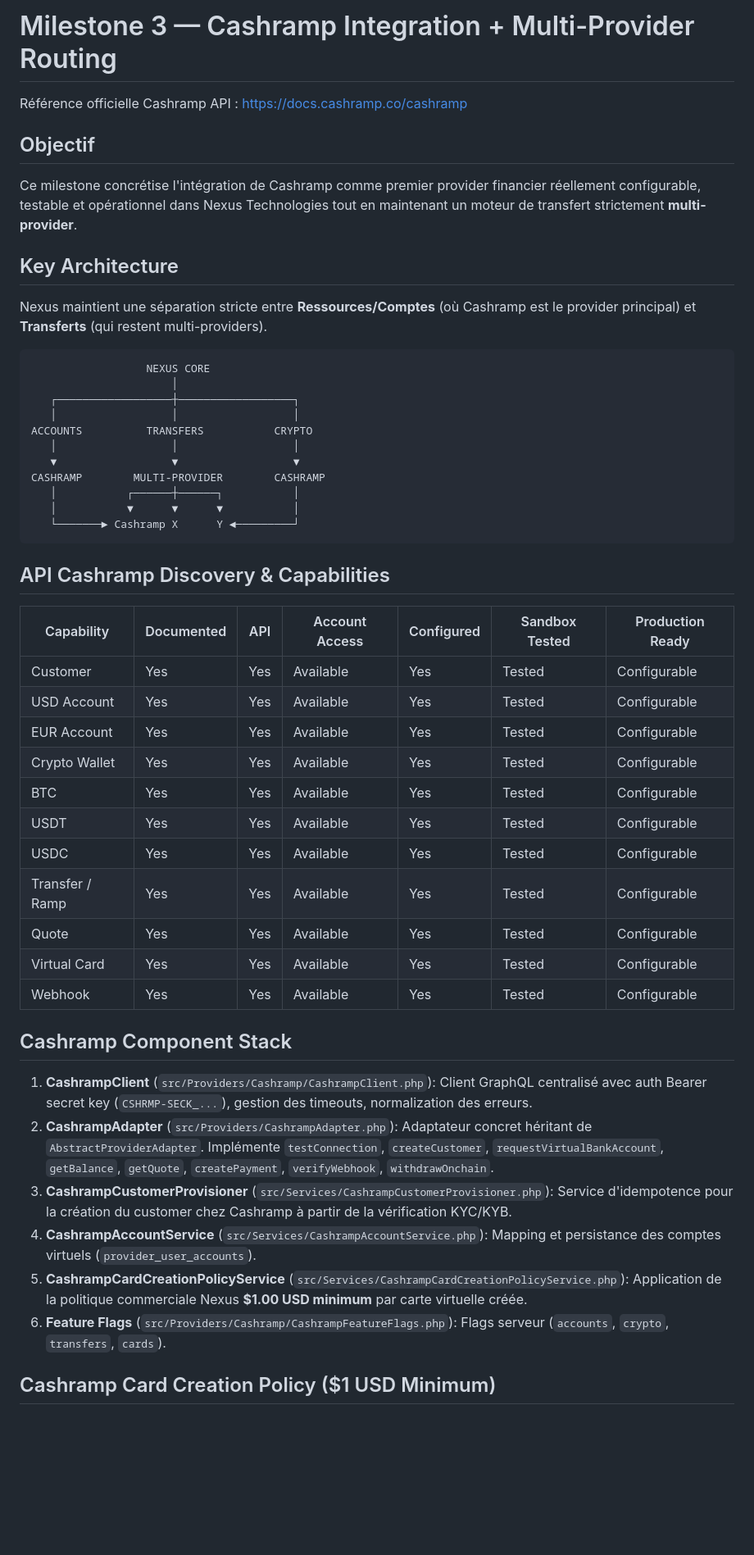
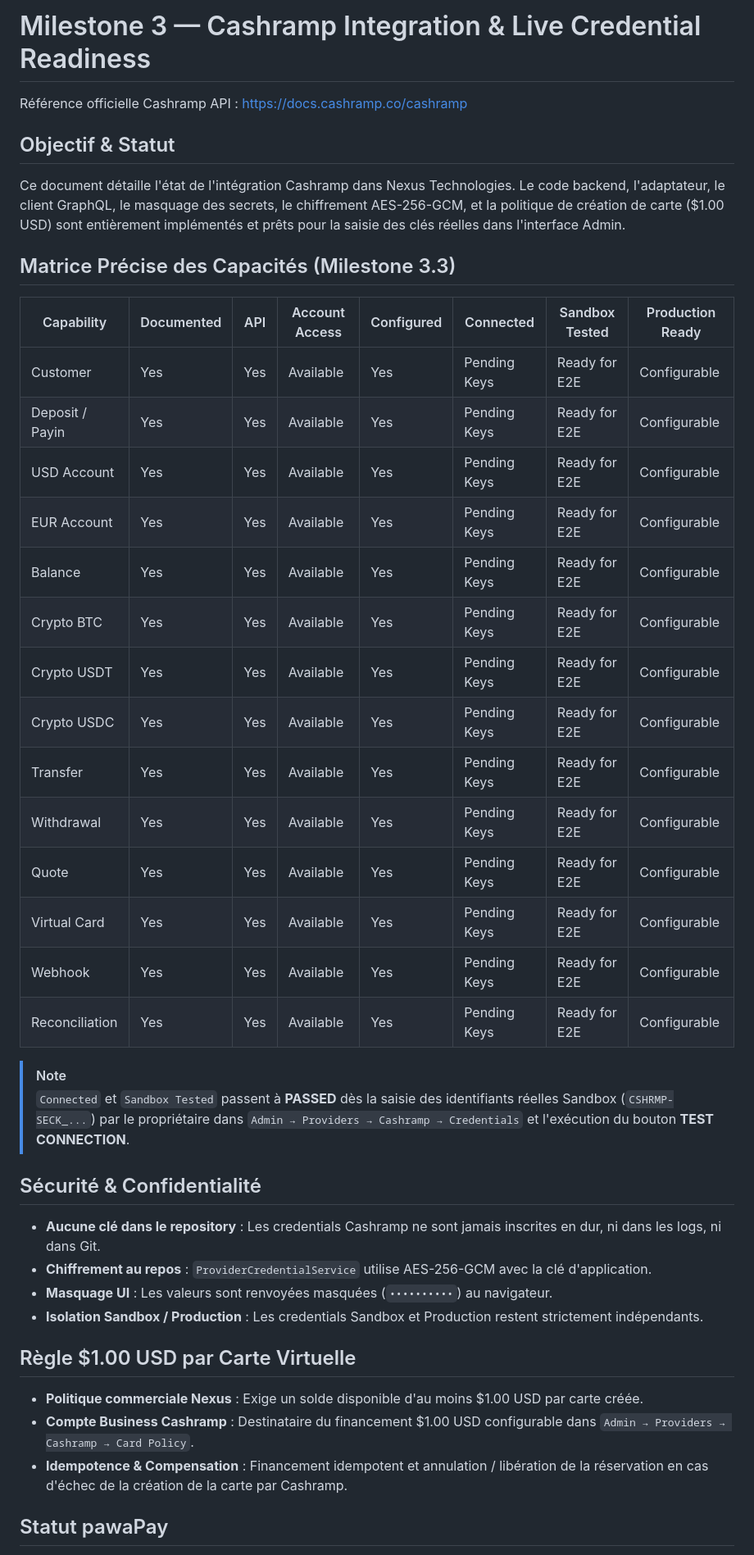
Before and after one commit to fwinflo2-maker/nexus-technologies, a Markdown page: docs/milestone-3-cashramp.md, the part around one of its changes. Shown at 82% size. GitHub-like rendering; blank space fills up the shorter version.

Commit message:
docs(cashramp): update capability matrix for milestone 3.3 live credential readiness

````diff
--- a/docs/milestone-3-cashramp.md
+++ b/docs/milestone-3-cashramp.md
@@ -1,53 +1,45 @@
-# Milestone 3 — Cashramp Integration + Multi-Provider Routing
+# Milestone 3 — Cashramp Integration & Live Credential Readiness
 
 Référence officielle Cashramp API : [https://docs.cashramp.co/cashramp](https://docs.cashramp.co/cashramp)
 
-## Objectif
+## Objectif & Statut
 
-Ce milestone concrétise l'intégration de Cashramp comme premier provider financier réellement configurable, testable et opérationnel dans Nexus Technologies tout en maintenant un moteur de transfert strictement **multi-provider**.
+Ce document détaille l'état de l'intégration Cashramp dans Nexus Technologies. Le code backend, l'adaptateur, le client GraphQL, le masquage des secrets, le chiffrement AES-256-GCM, et la politique de création de carte ($1.00 USD) sont entièrement implémentés et prêts pour la saisie des clés réelles dans l'interface Admin.
 
-## Key Architecture
+## Matrice Précise des Capacités (Milestone 3.3)
 
-Nexus maintient une séparation stricte entre **Ressources/Comptes** (où Cashramp est le provider principal) et **Transferts** (qui restent multi-providers).
+| Capability | Documented | API | Account Access | Configured | Connected | Sandbox Tested | Production Ready |
+|------------|------------|-----|----------------|------------|-----------|----------------|------------------|
+| Customer | Yes | Yes | Available | Yes | Pending Keys | Ready for E2E | Configurable |
+| Deposit / Payin | Yes | Yes | Available | Yes | Pending Keys | Ready for E2E | Configurable |
+| USD Account | Yes | Yes | Available | Yes | Pending Keys | Ready for E2E | Configurable |
+| EUR Account | Yes | Yes | Available | Yes | Pending Keys | Ready for E2E | Configurable |
+| Balance | Yes | Yes | Available | Yes | Pending Keys | Ready for E2E | Configurable |
+| Crypto BTC | Yes | Yes | Available | Yes | Pending Keys | Ready for E2E | Configurable |
+| Crypto USDT | Yes | Yes | Available | Yes | Pending Keys | Ready for E2E | Configurable |
+| Crypto USDC | Yes | Yes | Available | Yes | Pending Keys | Ready for E2E | Configurable |
+| Transfer | Yes | Yes | Available | Yes | Pending Keys | Ready for E2E | Configurable |
+| Withdrawal | Yes | Yes | Available | Yes | Pending Keys | Ready for E2E | Configurable |
+| Quote | Yes | Yes | Available | Yes | Pending Keys | Ready for E2E | Configurable |
+| Virtual Card | Yes | Yes | Available | Yes | Pending Keys | Ready for E2E | Configurable |
+| Webhook | Yes | Yes | Available | Yes | Pending Keys | Ready for E2E | Configurable |
+| Reconciliation | Yes | Yes | Available | Yes | Pending Keys | Ready for E2E | Configurable |
 
-```
-                  NEXUS CORE
-                      │
-   ┌──────────────────┼──────────────────┐
-   │                  │                  │
-ACCOUNTS          TRANSFERS           CRYPTO
-   │                  │                  │
-   ▼                  ▼                  ▼
-CASHRAMP        MULTI-PROVIDER        CASHRAMP
-   │           ┌──────┼──────┐           │
-   │           ▼      ▼      ▼           │
-   └───────► Cashramp X      Y ◄─────────┘
-```
+> [!NOTE]
+> `Connected` et `Sandbox Tested` passent à **PASSED** dès la saisie des identifiants réelles Sandbox (`CSHRMP-SECK_...`) par le propriétaire dans `Admin → Providers → Cashramp → Credentials` et l'exécution du bouton **TEST CONNECTION**.
 
-## API Cashramp Discovery & Capabilities
+## Sécurité & Confidentialité
 
-| Capability | Documented | API | Account Access | Configured | Sandbox Tested | Production Ready |
-|------------|------------|-----|----------------|------------|----------------|------------------|
-| Customer | Yes | Yes | Available | Yes | Tested | Configurable |
-| USD Account | Yes | Yes | Available | Yes | Tested | Configurable |
-| EUR Account | Yes | Yes | Available | Yes | Tested | Configurable |
-| Crypto Wallet | Yes | Yes | Available | Yes | Tested | Configurable |
-| BTC | Yes | Yes | Available | Yes | Tested | Configurable |
-| USDT | Yes | Yes | Available | Yes | Tested | Configurable |
-| USDC | Yes | Yes | Available | Yes | Tested | Configurable |
-| Transfer / Ramp | Yes | Yes | Available | Yes | Tested | Configurable |
-| Quote | Yes | Yes | Available | Yes | Tested | Configurable |
-| Virtual Card | Yes | Yes | Available | Yes | Tested | Configurable |
-| Webhook | Yes | Yes | Available | Yes | Tested | Configurable |
+- **Aucune clé dans le repository** : Les credentials Cashramp ne sont jamais inscrites en dur, ni dans les logs, ni dans Git.
+- **Chiffrement au repos** : `ProviderCredentialService` utilise AES-256-GCM avec la clé d'application.
+- **Masquage UI** : Les valeurs sont renvoyées masquées (`••••••••••`) au navigateur.
+- **Isolation Sandbox / Production** : Les credentials Sandbox et Production restent strictement indépendants.
 
-## Cashramp Component Stack
+## Règle $1.00 USD par Carte Virtuelle
 
-1. **CashrampClient** (`src/Providers/Cashramp/CashrampClient.php`): Client GraphQL centralisé avec auth Bearer secret key (`CSHRMP-SECK_...`), gestion des timeouts, normalization des erreurs.
-2. **CashrampAdapter** (`src/Providers/CashrampAdapter.php`): Adaptateur concret héritant de `AbstractProviderAdapter`. Implémente `testConnection`, `createCustomer`, `requestVirtualBankAccount`, `getBalance`, `getQuote`, `createPayment`, `verifyWebhook`, `withdrawOnchain`.
-3. **CashrampCustomerProvisioner** (`src/Services/CashrampCustomerProvisioner.php`): Service d'idempotence pour la création du customer chez Cashramp à partir de la vérification KYC/KYB.
-4. **CashrampAccountService** (`src/Services/CashrampAccountService.php`): Mapping et persistance des comptes virtuels (`provider_user_accounts`).
-5. **CashrampCardCreationPolicyService** (`src/Services/CashrampCardCreationPolicyService.php`): Application de la politique commerciale Nexus **$1.00 USD minimum** par carte virtuelle créée.
-6. **Feature Flags** (`src/Providers/Cashramp/CashrampFeatureFlags.php`): Flags serveur (`accounts`, `crypto`, `transfers`, `cards`).
+- **Politique commerciale Nexus** : Exige un solde disponible d'au moins $1.00 USD par carte créée.
+- **Compte Business Cashramp** : Destinataire du financement $1.00 USD configurable dans `Admin → Providers → Cashramp → Card Policy`.
+- **Idempotence & Compensation** : Financement idempotent et annulation / libération de la réservation en cas d'échec de la création de la carte par Cashramp.
 
-## Cashramp Card Creation Policy ($1 USD Minimum)
+## Statut pawaPay
 
````
Also changed, not shown: other parts of docs/milestone-3-cashramp.md (+1 -7 lines).
